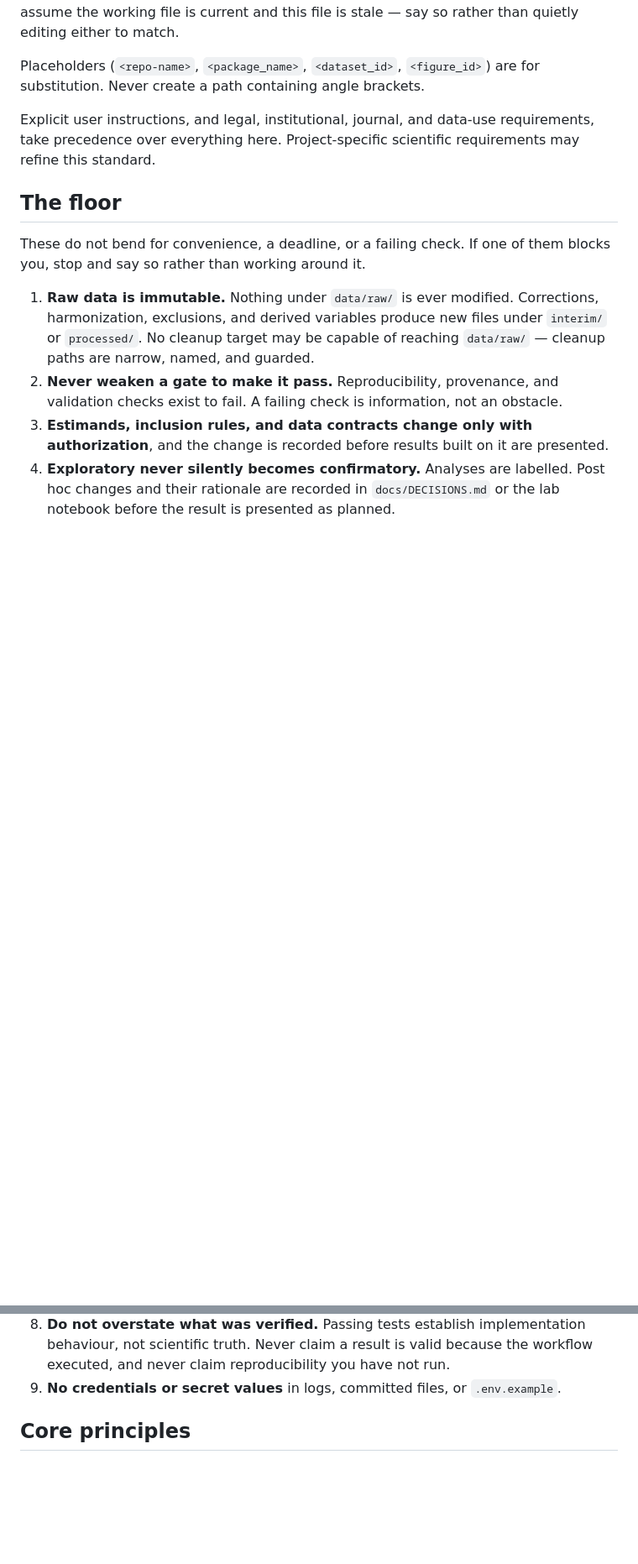
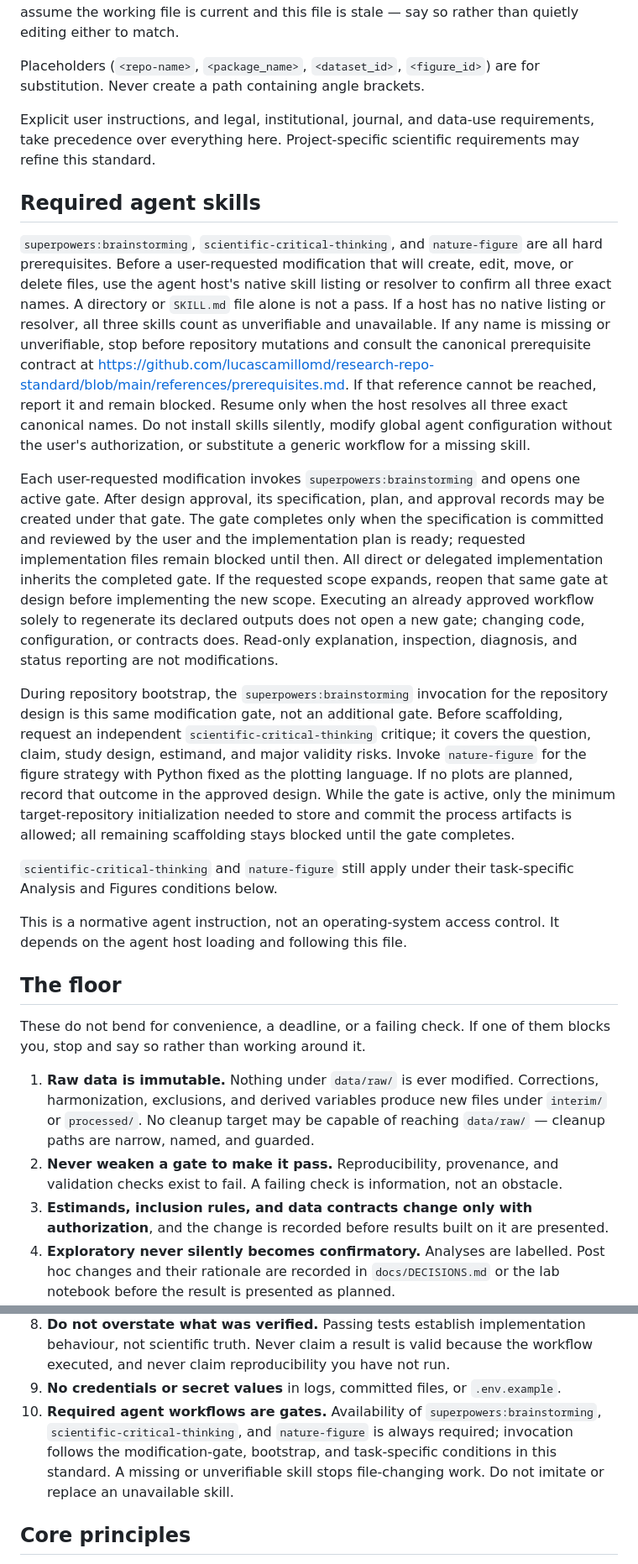
Before and after one commit to lucascamillomd/research-repo-standard, a Markdown page: AGENTS.md, 2 parts joined by grey strips. Shown at 84% size. Rendered like a GitHub page; blank space fills up the shorter version.

Commit message:
feat: vendor required agent workflow gates

```diff
--- a/AGENTS.md
+++ b/AGENTS.md
@@ -44,6 +44,48 @@ Explicit user instructions, and legal, institutional, journal, and data-use
 requirements, take precedence over everything here. Project-specific scientific
 requirements may refine this standard.
 
+## Required agent skills
+
+`superpowers:brainstorming`, `scientific-critical-thinking`, and `nature-figure` are
+all hard prerequisites. Before a user-requested modification that will create, edit,
+move, or delete files, use the agent host's native skill listing or resolver to
+confirm all three exact names. A directory or `SKILL.md` file alone is not a pass. If
+a host has no native listing or resolver, all three skills count as unverifiable and
+unavailable. If any name is missing or unverifiable, stop before repository
+mutations and consult the canonical prerequisite contract at
+<https://github.com/lucascamillomd/research-repo-standard/blob/main/references/prerequisites.md>.
+If that reference cannot be reached, report it and remain blocked. Resume only when
+the host resolves all three exact canonical names. Do not install skills silently,
+modify global agent configuration without the user's authorization, or substitute a
+generic workflow for a missing skill.
+
+Each user-requested modification invokes `superpowers:brainstorming` and opens one
+active gate. After design approval, its specification, plan, and approval records may
+be created under that gate. The gate completes only when the specification is
+committed and reviewed by the user and the implementation plan is ready; requested
+implementation files remain blocked until then. All direct or delegated
+implementation inherits the completed gate. If the requested scope expands, reopen
+that same gate at design before implementing the new scope. Executing an already
+approved workflow solely to regenerate its declared outputs does not open a new gate;
+changing code, configuration, or contracts does. Read-only explanation, inspection,
+diagnosis, and status reporting are not modifications.
+
+During repository bootstrap, the `superpowers:brainstorming` invocation for the
+repository design is this same modification gate, not an additional gate. Before
+scaffolding, request an independent `scientific-critical-thinking` critique; it
+covers the question, claim, study design, estimand, and major validity risks. Invoke
+`nature-figure` for the figure strategy with Python fixed as the plotting language.
+If no plots are planned, record that outcome in the approved design. While the gate
+is active, only the minimum target-repository initialization needed to store and
+commit the process artifacts is allowed; all remaining scaffolding stays blocked
+until the gate completes.
+
+`scientific-critical-thinking` and `nature-figure` still apply under their
+task-specific Analysis and Figures conditions below.
+
+This is a normative agent instruction, not an operating-system access control. It
+depends on the agent host loading and following this file.
+
 ## The floor
 
 These do not bend for convenience, a deadline, or a failing check. If one of them
@@ -73,6 +115,11 @@ blocks you, stop and say so rather than working around it.
    behaviour, not scientific truth. Never claim a result is valid because the
    workflow executed, and never claim reproducibility you have not run.
 9. **No credentials or secret values** in logs, committed files, or `.env.example`.
+10. **Required agent workflows are gates.** Availability of
+    `superpowers:brainstorming`, `scientific-critical-thinking`, and `nature-figure`
+    is always required; invocation follows the modification-gate, bootstrap, and
+    task-specific conditions in this standard. A missing or unverifiable skill stops
+    file-changing work. Do not imitate or replace an unavailable skill.
 
 ## Core principles
 
```
Also changed, not shown: other parts of AGENTS.md (+11 -4 lines).
